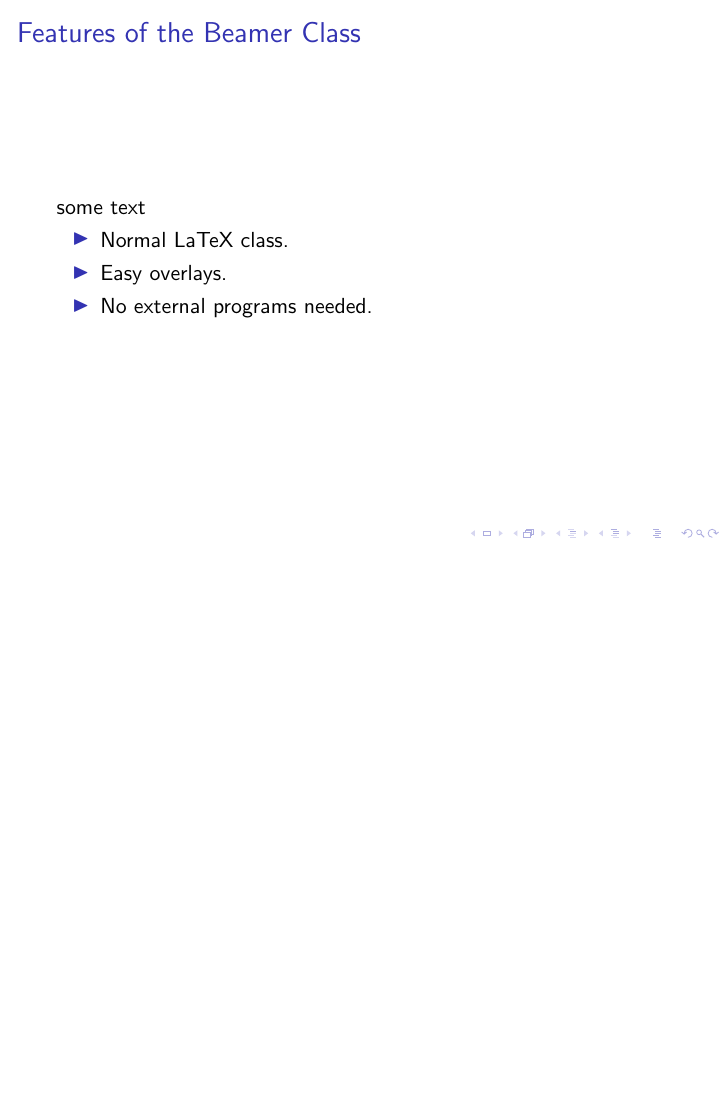
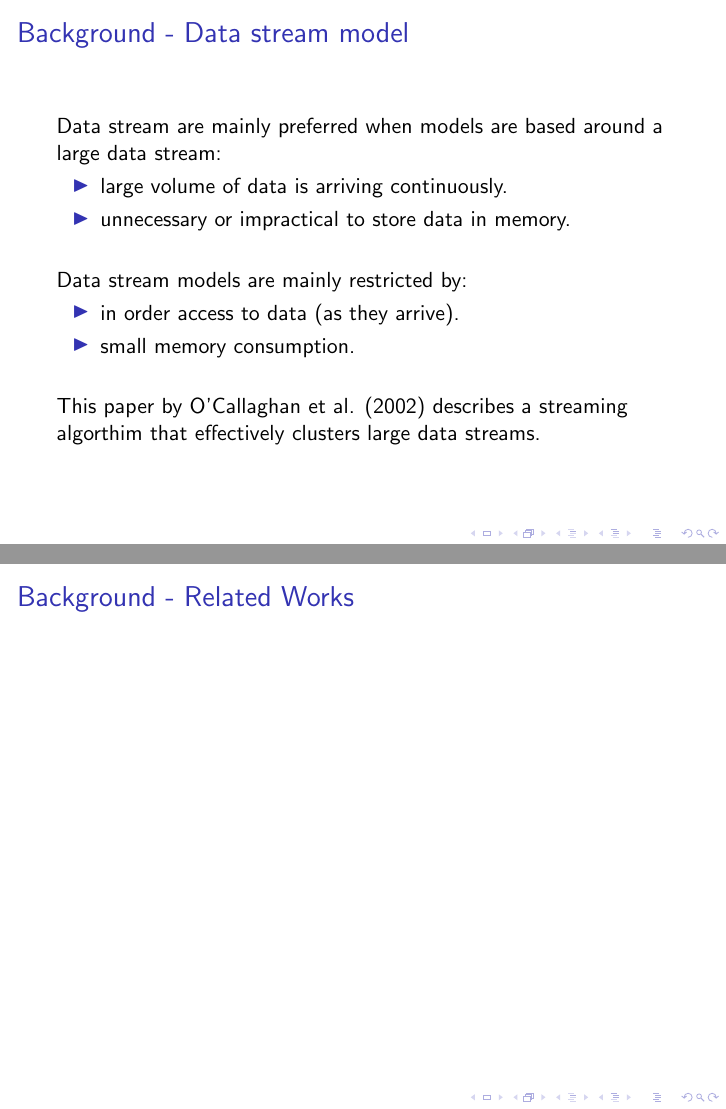
Before and after one commit to katlilly/411-online-clustering, LaTeX slides (presentation/nkl-online-clustering.tex): page 3 of 5 before the commit and pages 3 and 4 of 7 after it, the two joined at a grey line, the shorter picture padded with empty space. Compiled offline with pdfLaTeX.

Commit message:
slide on data stream models added

```diff
--- a/presentation/nkl-online-clustering.tex
+++ b/presentation/nkl-online-clustering.tex
@@ -13,19 +13,46 @@
 \section[Outline]{}
 \frame{\tableofcontents}
 
-\section{Introduction, background - Noel's bit}
-\subsection{Overview of the Beamer Class}
+\section{Background - Noel's bit}
+
 \frame
 {
-  \frametitle{Features of the Beamer Class}
+  \frametitle{Background - Data stream model}
 
-  some text
+  Data stream are mainly preferred when models are based around a large data stream:
 
   \begin{itemize}
-  \item Normal LaTeX class.
-  \item Easy overlays.
-  \item No external programs needed.
+    \item large volume of data is arriving continuously.
+    \item unnecessary or impractical to store data in memory.
+    \newline
   \end{itemize}
+
+  Data stream models are mainly restricted by:
+  \begin{itemize}
+    \item in order access to data (as they arrive).
+    \item small memory consumption.
+    \newline
+  \end{itemize}
+
+  This paper by O'Callaghan et al. (2002) describes a streaming algorthim that effectively clusters large data streams.
+
+  %NOTES:
+  %
+  % dataset -> stored set of data, appropriate for clustering models that query data set again and again.
+  % data stream -> approriate model when large volume of data arrives continuously
+  % item 1:
+  % item 2:
+  % item 3: random access to memory not allowed.
+  % item 4: limited amount of information can be stored.
+  % challenge is to perform meaningful computations within these restrictions.
+}
+
+\frame
+{
+  \frametitle{Background - Related Works}
+
+
+  %NOTES:
 }
 
 \section{The new algorithm described in this paper - Kat's bit}
```
Also changed, not shown: presentation/nkl-online-clustering.tex (6 more changed lines), 2 other files.
